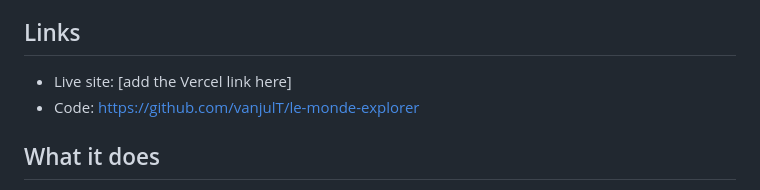
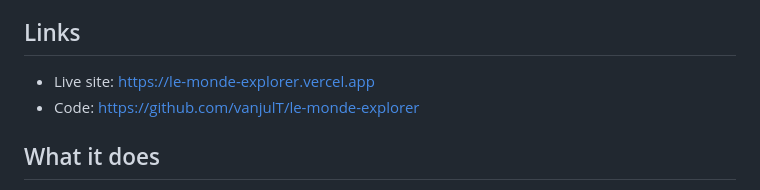
Before and after one commit to vanjulT/le-monde-explorer, a Markdown page: README.md, the part around the change. Drawn GitHub-style.

Commit message:
Add live site link to README

```diff
--- a/README.md
+++ b/README.md
@@ -10,7 +10,7 @@ This is my Milestone 2 project (JavaScript Mastery) for the WSCube Tech Full Sta
 
 ## Links
 
-- Live site: [add the Vercel link here]
+- Live site: https://le-monde-explorer.vercel.app
 - Code: https://github.com/vanjulT/le-monde-explorer
 
 ## What it does
```
